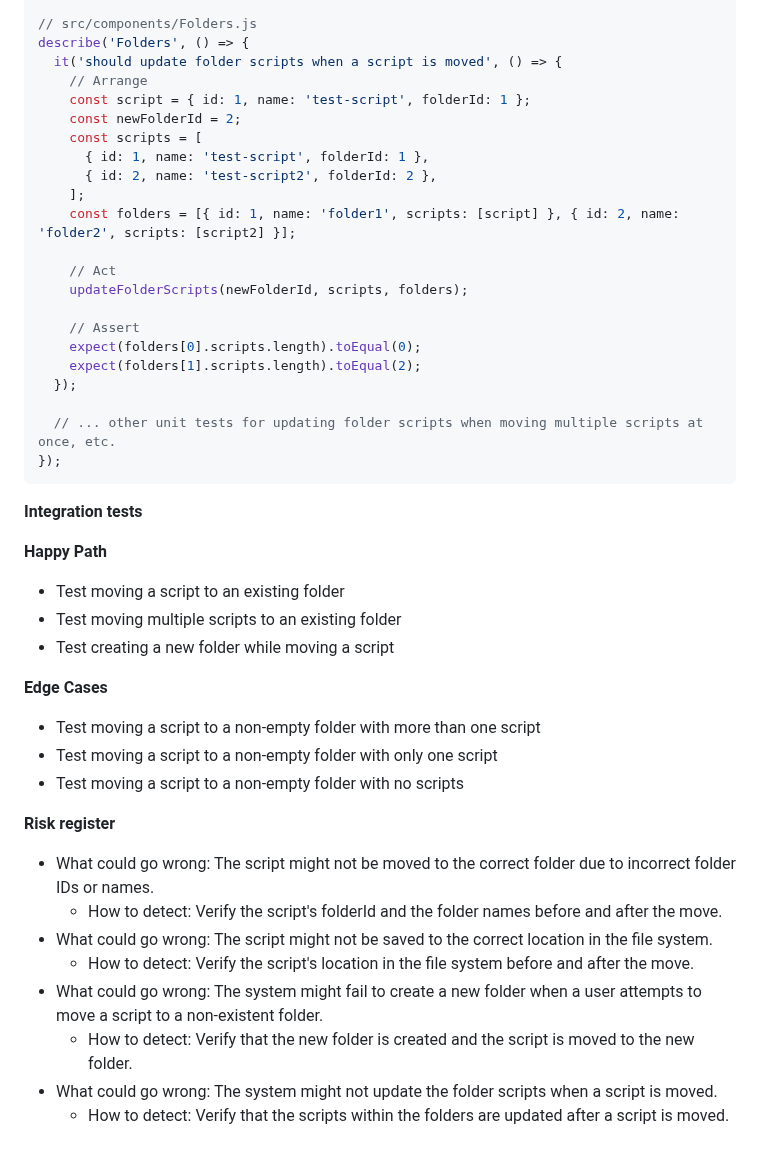
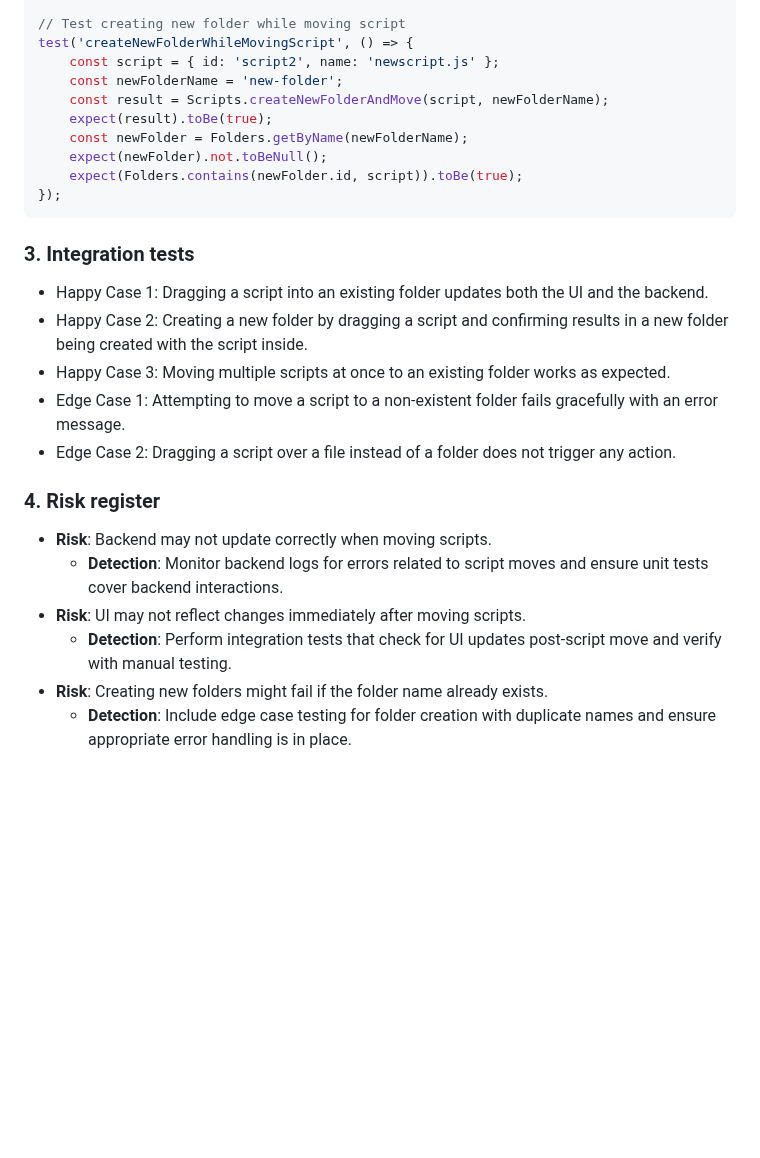
Before and after one commit to arkashira/cloud-lab, a Markdown page: .axentx-dev-bot/20260511-110915-cloud-lab-E1-E1-S2-T1-2c1d792a.md, the part around one of its changes. GitHub-like rendering; blank space fills up the shorter version.

````diff
--- a/.axentx-dev-bot/20260511-110915-cloud-lab-E1-E1-S2-T1-2c1d792a.md
+++ b/.axentx-dev-bot/20260511-110915-cloud-lab-E1-E1-S2-T1-2c1d792a.md
@@ -236,47 +68,28 @@ describe('Scripts', () => {
 });
 
-// src/components/Folders.js
-describe('Folders', () => {
-  it('should update folder scripts when a script is moved', () => {
-    // Arrange
-    const script = { id: 1, name: 'test-script', folderId: 1 };
-    const newFolderId = 2;
-    const scripts = [
-      { id: 1, name: 'test-script', folderId: 1 },
-      { id: 2, name: 'test-script2', folderId: 2 },
-    ];
-    const folders = [{ id: 1, name: 'folder1', scripts: [script] }, { id: 2, name: 'folder2', scripts: [script2] }];
-
-    // Act
-    updateFolderScripts(newFolderId, scripts, folders);
-
-    // Assert
-    expect(folders[0].scripts.length).toEqual(0);
-    expect(folders[1].scripts.length).toEqual(2);
-  });
-
-  // ... other unit tests for updating folder scripts when moving multiple scripts at once, etc.
+// Test creating new folder while moving script
+test('createNewFolderWhileMovingScript', () => {
+    const script = { id: 'script2', name: 'newscript.js' };
+    const newFolderName = 'new-folder';
+    const result = Scripts.createNewFolderAndMove(script, newFolderName);
+    expect(result).toBe(true);
+    const newFolder = Folders.getByName(newFolderName);
+    expect(newFolder).not.toBeNull();
+    expect(Folders.contains(newFolder.id, script)).toBe(true);
 });
 ```
 
-**Integration tests**
+### 3. Integration tests
+- Happy Case 1: Dragging a script into an existing folder updates both the UI and the backend.
+- Happy Case 2: Creating a new folder by dragging a script and confirming results in a new folder being created with the script inside.
+- Happy Case 3: Moving multiple scripts at once to an existing folder works as expected.
+- Edge Case 1: Attempting to move a script to a non-existent folder fails gracefully with an error message.
+- Edge Case 2: Dragging a script over a file instead of a folder does not trigger any action.
 
-**Happy Path**
-- Test moving a script to an existing folder
-- Test moving multiple scripts to an existing folder
-- Test creating a new folder while moving a script
-
-**Edge Cases**
-- Test moving a script to a non-empty folder with more than one script
-- Test moving a script to a non-empty folder with only one script
-- Test moving a script to a non-empty folder with no scripts
-
-**Risk register**
-- What could go wrong: The script might not be moved to the correct folder due to incorrect folder IDs or names.
-  - How to detect: Verify the script's folderId and the folder names before and after the move.
-- What could go wrong: The script might not be saved to the correct location in the file system.
-  - How to detect: Verify the script's location in the file system before and after the move.
-- What could go wrong: The system might fail to create a new folder when a user attempts to move a script to a non-existent folder.
-  - How to detect: Verify that the new folder is created and the script is moved to the new folder.
-- What could go wrong: The system might not update the folder scripts when a script is moved.
-  - How to detect: Verify that the scripts within the folders are updated after a script is moved.
+### 4. Risk register
+- **Risk**: Backend may not update correctly when moving scripts.
+  - **Detection**: Monitor backend logs for errors related to script moves and ensure unit tests cover backend interactions.
+- **Risk**: UI may not reflect changes immediately after moving scripts.
+  - **Detection**: Perform integration tests that check for UI updates post-script move and verify with manual testing.
+- **Risk**: Creating new folders might fail if the folder name already exists.
+  - **Detection**: Include edge case testing for folder creation with duplicate names and ensure appropriate error handling is in place.
````
Also changed, not shown: other parts of .axentx-dev-bot/20260511-110915-cloud-lab-E1-E1-S2-T1-2c1d792a.md (+34 -202 lines).
